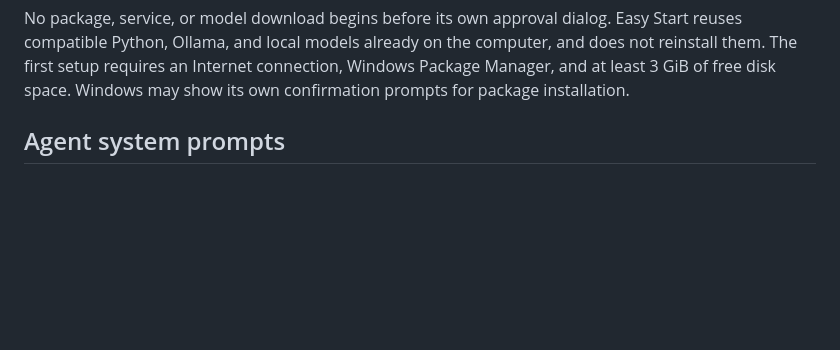
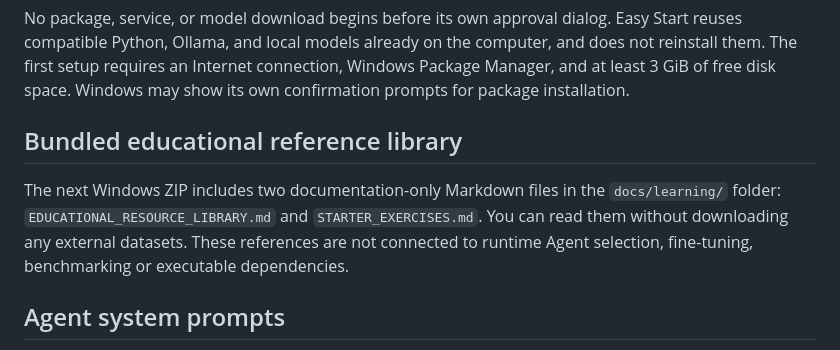
Before and after one commit to mmark76/Markellos-Ecosystem-AI-Agents-Lab, a Markdown page: apps/local-ai-agents-lab/README.md, the part around the change. Drawn GitHub-style; blank space fills up the shorter version.

Commit message:
docs(local): identify offline educational references in upcoming Windows ZIP

```diff
--- a/apps/local-ai-agents-lab/README.md
+++ b/apps/local-ai-agents-lab/README.md
@@ -30,6 +30,14 @@ It asks for a separate, explicit approval before it can:
 4. Download the initial local model, `qwen2.5:0.5b`, through the local Ollama service.
 
 No package, service, or model download begins before its own approval dialog. Easy Start reuses compatible Python, Ollama, and local models already on the computer, and does not reinstall them. The first setup requires an Internet connection, Windows Package Manager, and at least 3 GiB of free disk space. Windows may show its own confirmation prompts for package installation.
+
+## Bundled educational reference library
+
+The next Windows ZIP includes two documentation-only Markdown files in the
+`docs/learning/` folder: `EDUCATIONAL_RESOURCE_LIBRARY.md` and
+`STARTER_EXERCISES.md`. You can read them without downloading any external
+datasets. These references are not connected to runtime Agent selection,
+fine-tuning, benchmarking or executable dependencies.
 
 ## Agent system prompts
 
```
